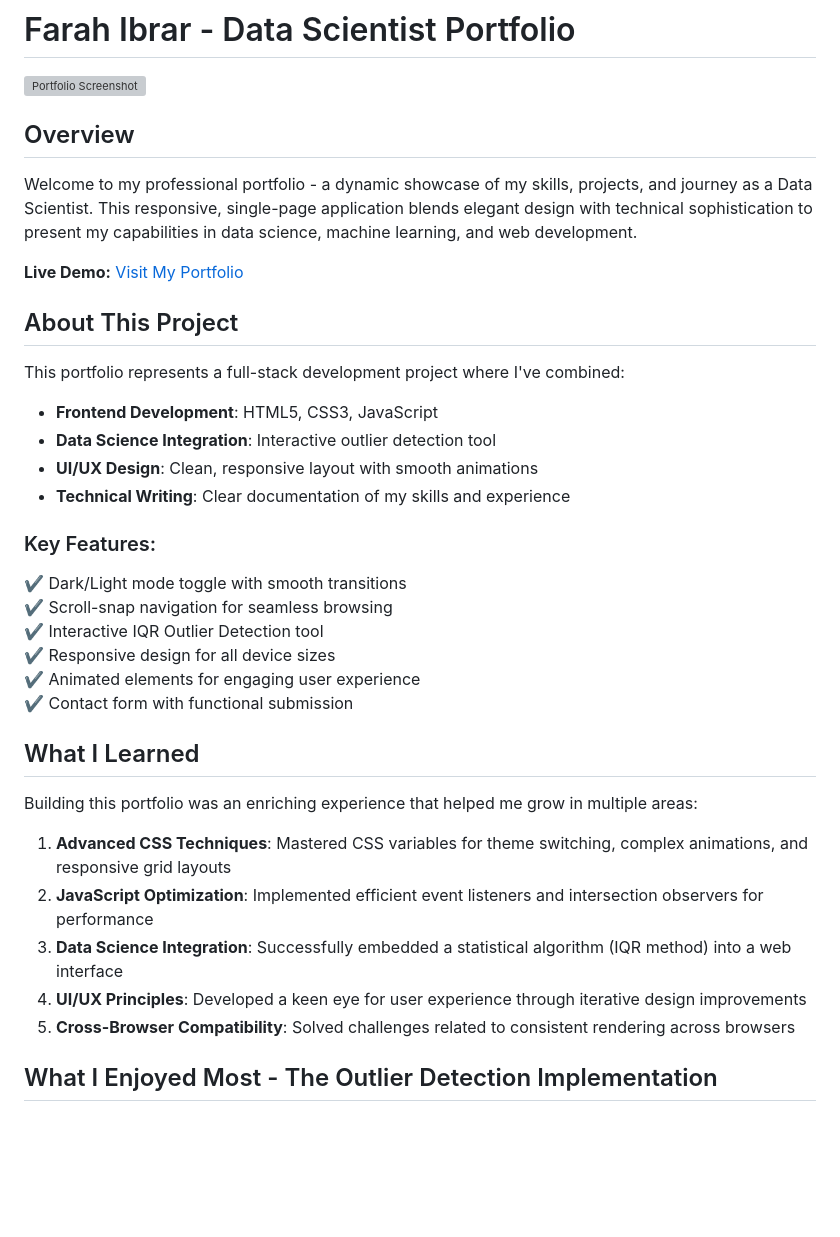
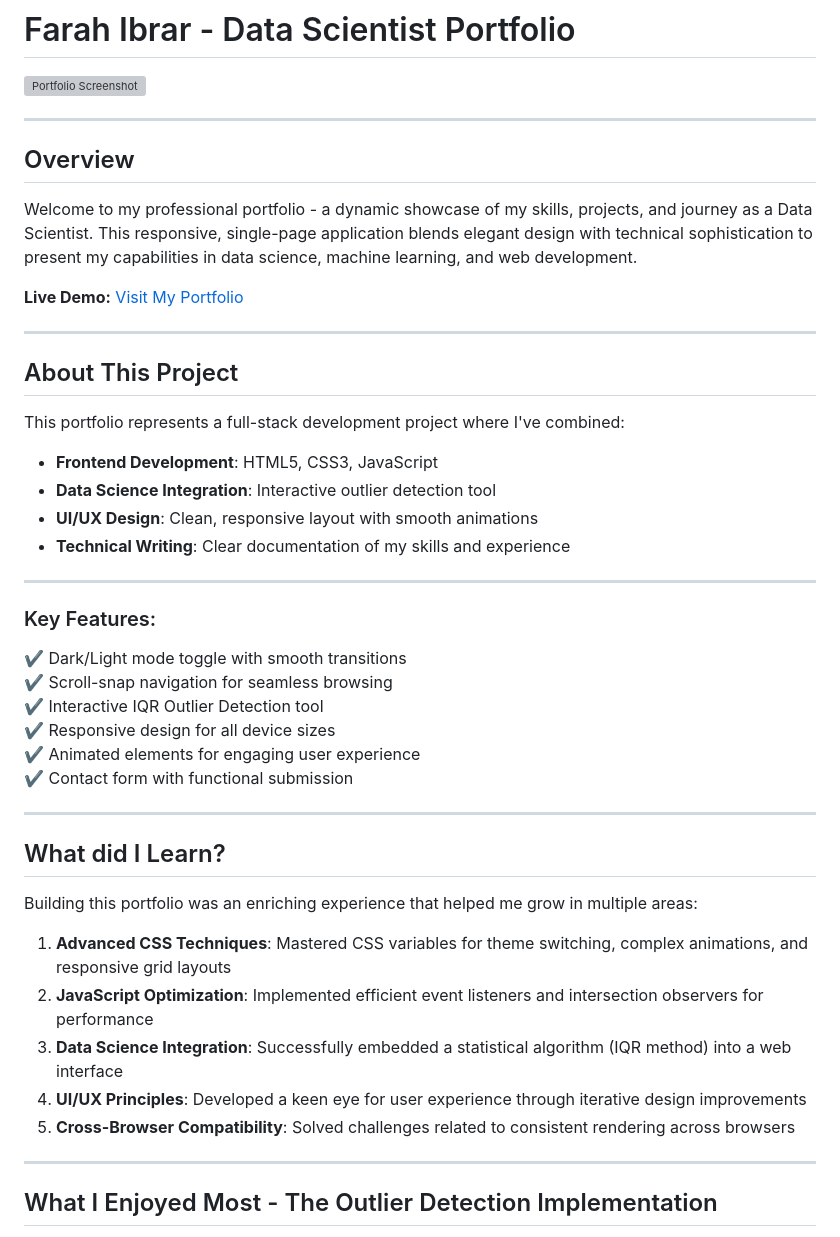
Before and after one commit to FarahIbrar/farahibrar.github.io, a Markdown page: README.md, the part around the change printed below. Drawn GitHub-style; blank space fills up the shorter version; grey boxes are pictures that could not be loaded.

```diff
--- a/README.md
+++ b/README.md
@@ -1,12 +1,16 @@
 # Farah Ibrar - Data Scientist Portfolio
 
 ![Portfolio Screenshot](https://github.com/FarahIbrar/FarahIbrar/blob/main/gifs/portfolio-preview.gif)
+
+---
 
 ## Overview
 
 Welcome to my professional portfolio - a dynamic showcase of my skills, projects, and journey as a Data Scientist. This responsive, single-page application blends elegant design with technical sophistication to present my capabilities in data science, machine learning, and web development.
 
 **Live Demo:** [Visit My Portfolio](https://farahibrar.github.io)
+
+---
 
 ## About This Project
 
@@ -17,6 +21,8 @@ This portfolio represents a full-stack development project where I've combined:
 - **UI/UX Design**: Clean, responsive layout with smooth animations
 - **Technical Writing**: Clear documentation of my skills and experience
 
+---
+
 ### Key Features:
 
 ✔️ Dark/Light mode toggle with smooth transitions
@@ -26,7 +32,9 @@ This portfolio represents a full-stack development project where I've combined:
 ✔️ Animated elements for engaging user experience
 ✔️ Contact form with functional submission
 
-## What I Learned
+---
+
+## What did I Learn?
 
 Building this portfolio was an enriching experience that helped me grow in multiple areas:
 
@@ -35,6 +43,8 @@ Building this portfolio was an enriching experience that helped me grow in multi
 3. **Data Science Integration**: Successfully embedded a statistical algorithm (IQR method) into a web interface
 4. **UI/UX Principles**: Developed a keen eye for user experience through iterative design improvements
 5. **Cross-Browser Compatibility**: Solved challenges related to consistent rendering across browsers
+
+---
 
 ## What I Enjoyed Most - The Outlier Detection Implementation
 
```
Also changed, not shown: other parts of README.md (+10 -1 lines).
